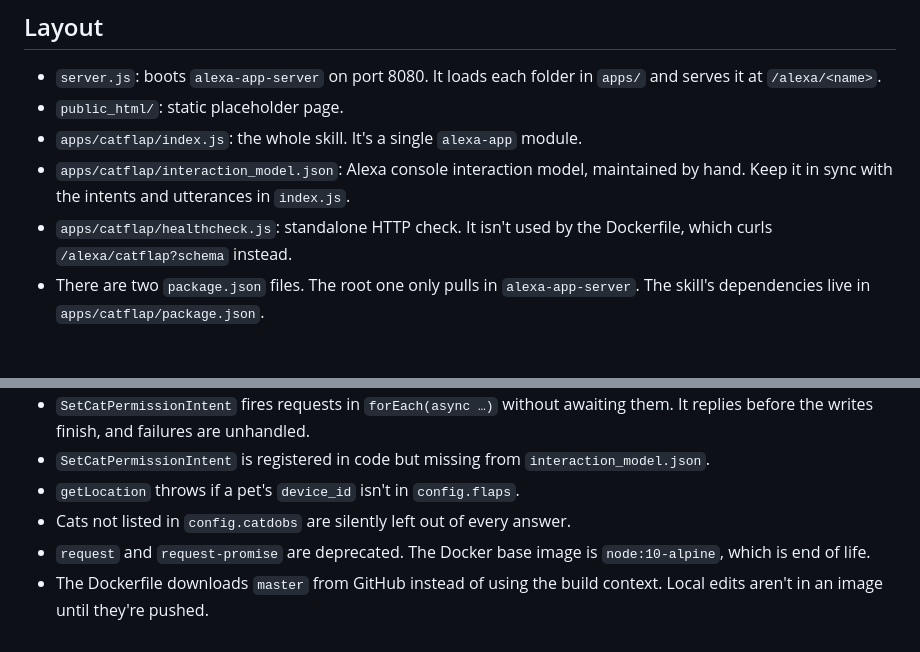
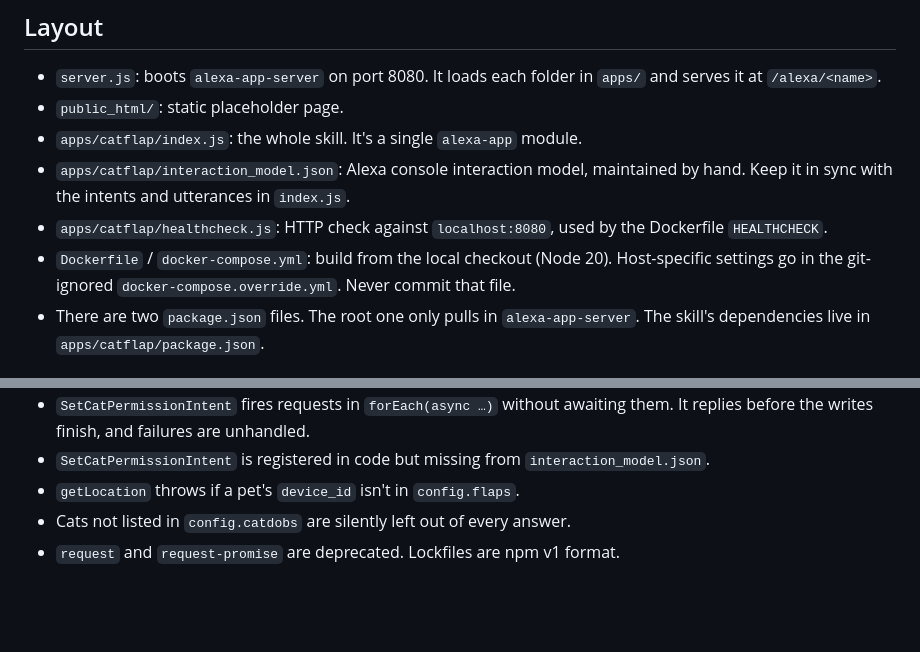
Before and after one commit to hdurdle/alexa-cats, a Markdown page: CLAUDE.md, 2 parts joined by grey strips. Rendered like a GitHub page; blank space fills up the shorter version.

```diff
--- a/CLAUDE.md
+++ b/CLAUDE.md
@@ -20,7 +20,8 @@ This repo is public on GitHub.
 - `public_html/`: static placeholder page.
 - `apps/catflap/index.js`: the whole skill. It's a single `alexa-app` module.
 - `apps/catflap/interaction_model.json`: Alexa console interaction model, maintained by hand. Keep it in sync with the intents and utterances in `index.js`.
-- `apps/catflap/healthcheck.js`: standalone HTTP check. It isn't used by the Dockerfile, which curls `/alexa/catflap?schema` instead.
+- `apps/catflap/healthcheck.js`: HTTP check against `localhost:8080`, used by the Dockerfile `HEALTHCHECK`.
+- `Dockerfile` / `docker-compose.yml`: build from the local checkout (Node 20). Host-specific settings go in the git-ignored `docker-compose.override.yml`. Never commit that file.
 - There are two `package.json` files. The root one only pulls in `alexa-app-server`. The skill's dependencies live in `apps/catflap/package.json`.
 
 ## Request flow
@@ -58,5 +59,4 @@ Check these before changing behaviour:
 - `SetCatPermissionIntent` is registered in code but missing from `interaction_model.json`.
 - `getLocation` throws if a pet's `device_id` isn't in `config.flaps`.
 - Cats not listed in `config.catdobs` are silently left out of every answer.
-- `request` and `request-promise` are deprecated. The Docker base image is `node:10-alpine`, which is end of life.
-- The Dockerfile downloads `master` from GitHub instead of using the build context. Local edits aren't in an image until they're pushed.
+- `request` and `request-promise` are deprecated. Lockfiles are npm v1 format.
```
Also changed, not shown: README.md (+26 -9 lines).
